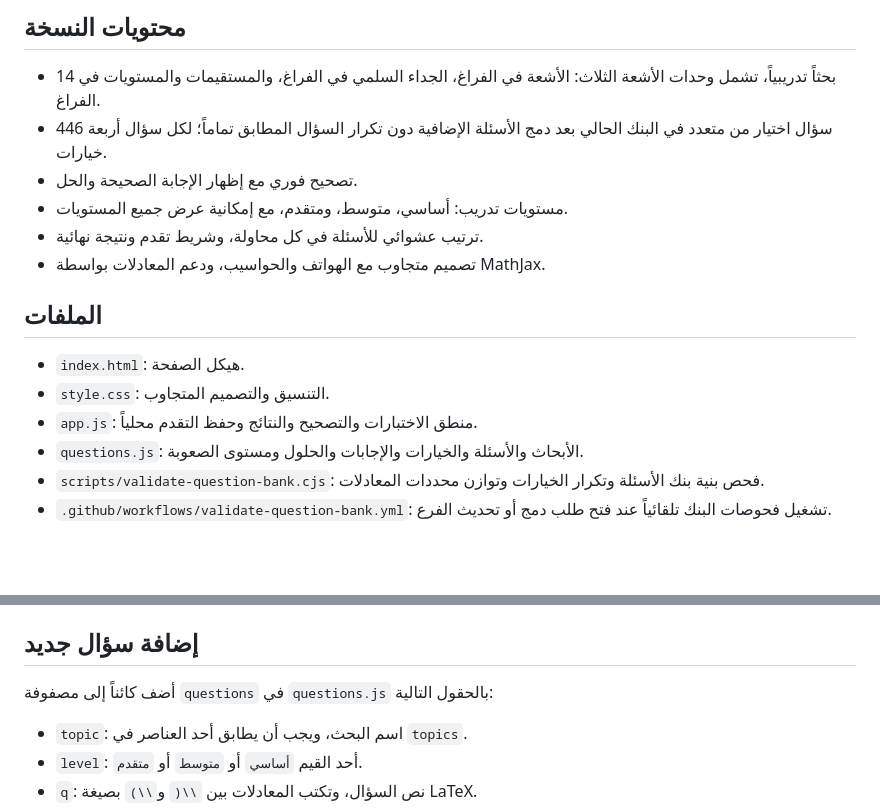
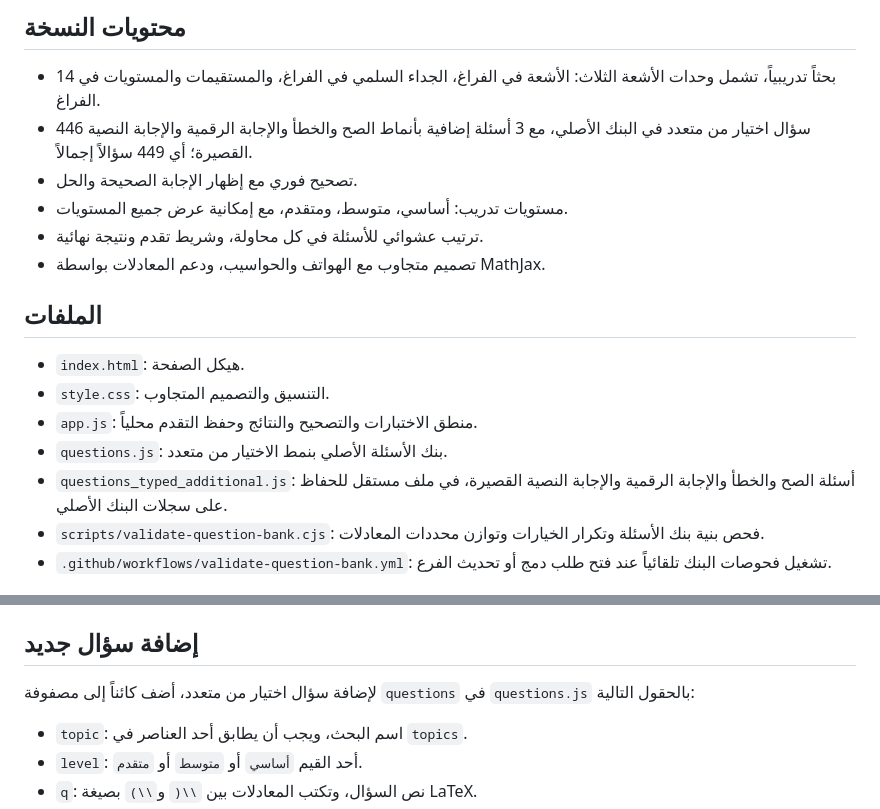
Before and after one commit to obaii/Math-Bac-Syria, a Markdown page: README.md, 2 parts joined by grey strips. GitHub-like rendering; blank space fills up the shorter version.

Commit message:
docs: document typed question formats and bank totals

```diff
--- a/README.md
+++ b/README.md
@@ -10,7 +10,7 @@
 
 ## محتويات النسخة
 - 14 بحثاً تدريبياً، تشمل وحدات الأشعة الثلاث: الأشعة في الفراغ، الجداء السلمي في الفراغ، والمستقيمات والمستويات في الفراغ.
-- 446 سؤال اختيار من متعدد في البنك الحالي بعد دمج الأسئلة الإضافية دون تكرار السؤال المطابق تماماً؛ لكل سؤال أربعة خيارات.
+- 446 سؤال اختيار من متعدد في البنك الأصلي، مع 3 أسئلة إضافية بأنماط الصح والخطأ والإجابة الرقمية والإجابة النصية القصيرة؛ أي 449 سؤالاً إجمالاً.
 - تصحيح فوري مع إظهار الإجابة الصحيحة والحل.
 - مستويات تدريب: أساسي، متوسط، ومتقدم، مع إمكانية عرض جميع المستويات.
 - ترتيب عشوائي للأسئلة في كل محاولة، وشريط تقدم ونتيجة نهائية.
@@ -20,7 +20,8 @@
 - `index.html`: هيكل الصفحة.
 - `style.css`: التنسيق والتصميم المتجاوب.
 - `app.js`: منطق الاختبارات والتصحيح والنتائج وحفظ التقدم محلياً.
-- `questions.js`: الأبحاث والأسئلة والخيارات والإجابات والحلول ومستوى الصعوبة.
+- `questions.js`: بنك الأسئلة الأصلي بنمط الاختيار من متعدد.
+- `questions_typed_additional.js`: أسئلة الصح والخطأ والإجابة الرقمية والإجابة النصية القصيرة، في ملف مستقل للحفاظ على سجلات البنك الأصلي.
 - `scripts/validate-question-bank.cjs`: فحص بنية بنك الأسئلة وتكرار الخيارات وتوازن محددات المعادلات.
 - `.github/workflows/validate-question-bank.yml`: تشغيل فحوصات البنك تلقائياً عند فتح طلب دمج أو تحديث الفرع.
 
@@ -47,7 +48,7 @@ node scripts/validate-question-bank.cjs
    `https://YOUR-USERNAME.github.io/syrian-baccalaureate-math/`
 
 ## إضافة سؤال جديد
-أضف كائناً إلى مصفوفة `questions` في `questions.js` بالحقول التالية:
+لإضافة سؤال اختيار من متعدد، أضف كائناً إلى مصفوفة `questions` في `questions.js` بالحقول التالية:
 - `topic`: اسم البحث، ويجب أن يطابق أحد العناصر في `topics`.
 - `level`: أحد القيم `أساسي` أو `متوسط` أو `متقدم`.
 - `q`: نص السؤال، وتكتب المعادلات بين `\\(` و`\\)` بصيغة LaTeX.
```
